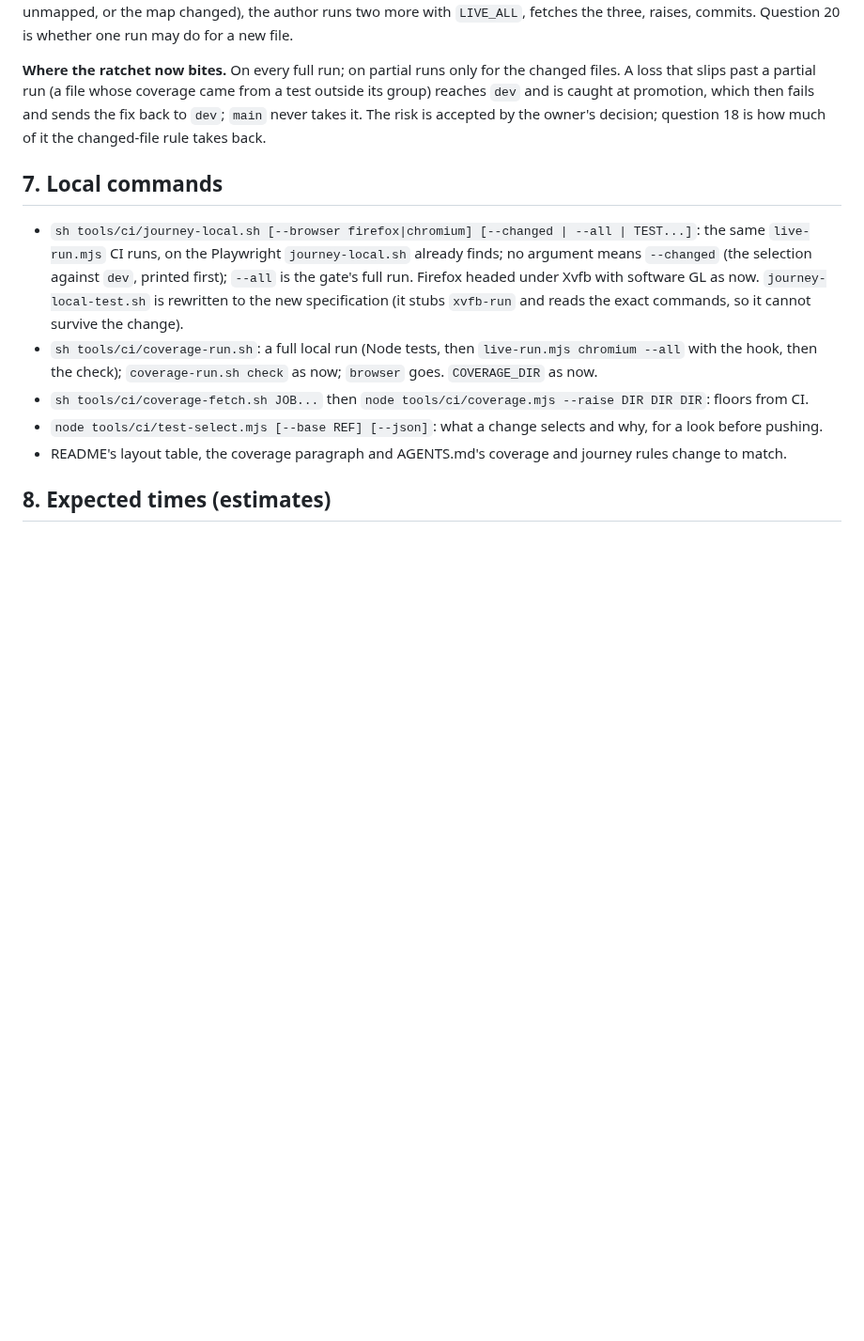
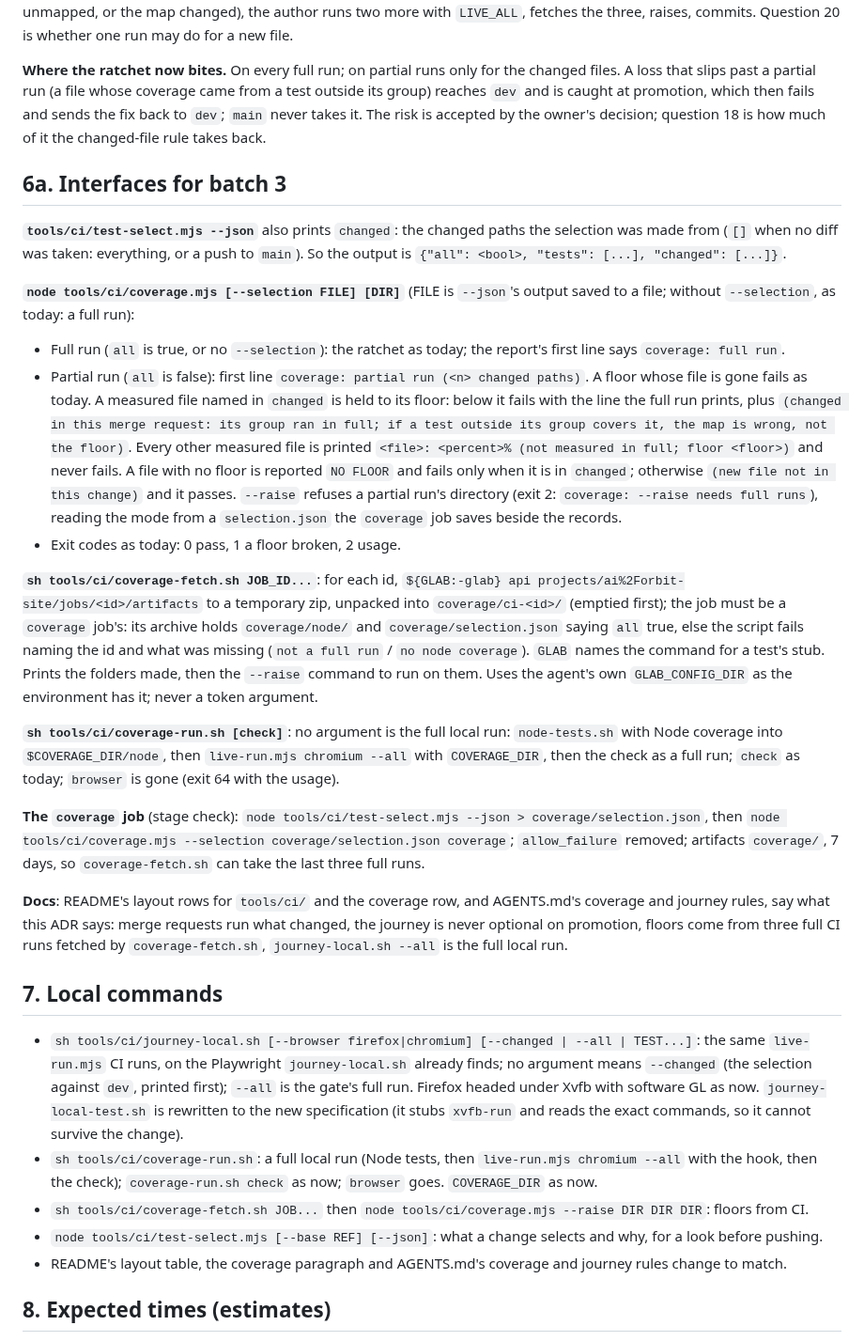
Before and after one commit to tomlawesome/orbit-site, a Markdown page: docs/adr/0005-merge-requests-run-the-tests-their-change-touches.md, the part around the change. Shown at 94% size. Rendered like a GitHub page; blank space fills up the shorter version.

Commit message:
ADR-0005: the interfaces batch 3 is written to (section 6a)
The selection file coverage.mjs reads, the partial run's lines and exit
codes, coverage-fetch.sh's command and checks, coverage-run.sh without
browser mode, the coverage job gating, and the documentation to change.

Refs #95

```diff
--- a/docs/adr/0005-merge-requests-run-the-tests-their-change-touches.md
+++ b/docs/adr/0005-merge-requests-run-the-tests-their-change-touches.md
@@ -289,6 +289,45 @@ past a partial run (a file whose coverage came from a test outside its group) re
 promotion, which then fails and sends the fix back to `dev`; `main` never takes it. The risk is accepted by the
 owner's decision; question 18 is how much of it the changed-file rule takes back.
 
+## 6a. Interfaces for batch 3
+
+**`tools/ci/test-select.mjs --json`** also prints `changed`: the changed paths the selection was made from (`[]` when
+no diff was taken: everything, or a push to `main`). So the output is `{"all": <bool>, "tests": [...], "changed": [...]}`.
+
+**`node tools/ci/coverage.mjs [--selection FILE] [DIR]`** (FILE is `--json`'s output saved to a file; without
+`--selection`, as today: a full run):
+
+- Full run (`all` is true, or no `--selection`): the ratchet as today; the report's first line says `coverage: full
+  run`.
+- Partial run (`all` is false): first line `coverage: partial run (<n> changed paths)`. A floor whose file is gone
+  fails as today. A measured file named in `changed` is held to its floor: below it fails with the line the full run
+  prints, plus `(changed in this merge request: its group ran in full; if a test outside its group covers it, the map
+  is wrong, not the floor)`. Every other measured file is printed `<file>: <percent>% (not measured in full; floor
+  <floor>)` and never fails. A file with no floor is reported `NO FLOOR` and fails only when it is in `changed`;
+  otherwise `(new file not in this change)` and it passes. `--raise` refuses a partial run's directory (exit 2:
+  `coverage: --raise needs full runs`), reading the mode from a `selection.json` the `coverage` job saves beside the
+  records.
+- Exit codes as today: 0 pass, 1 a floor broken, 2 usage.
+
+**`sh tools/ci/coverage-fetch.sh JOB_ID...`**: for each id, `${GLAB:-glab} api projects/ai%2Forbit-site/jobs/<id>/artifacts`
+to a temporary zip, unpacked into `coverage/ci-<id>/` (emptied first); the job must be a `coverage` job's: its
+archive holds `coverage/node/` and `coverage/selection.json` saying `all` true, else the script fails naming the id
+and what was missing (`not a full run` / `no node coverage`). `GLAB` names the command for a test's stub. Prints the
+folders made, then the `--raise` command to run on them. Uses the agent's own `GLAB_CONFIG_DIR` as the environment
+has it; never a token argument.
+
+**`sh tools/ci/coverage-run.sh [check]`**: no argument is the full local run: `node-tests.sh` with Node coverage into
+`$COVERAGE_DIR/node`, then `live-run.mjs chromium --all` with `COVERAGE_DIR`, then the check as a full run;
+`check` as today; `browser` is gone (exit 64 with the usage).
+
+**The `coverage` job** (stage check): `node tools/ci/test-select.mjs --json > coverage/selection.json`, then
+`node tools/ci/coverage.mjs --selection coverage/selection.json coverage`; `allow_failure` removed; artifacts
+`coverage/`, 7 days, so `coverage-fetch.sh` can take the last three full runs.
+
+**Docs**: README's layout rows for `tools/ci/` and the coverage row, and AGENTS.md's coverage and journey rules, say
+what this ADR says: merge requests run what changed, the journey is never optional on promotion, floors come from
+three full CI runs fetched by `coverage-fetch.sh`, `journey-local.sh --all` is the full local run.
+
 ## 7. Local commands
 
 - `sh tools/ci/journey-local.sh [--browser firefox|chromium] [--changed | --all | TEST...]`: the same
```
